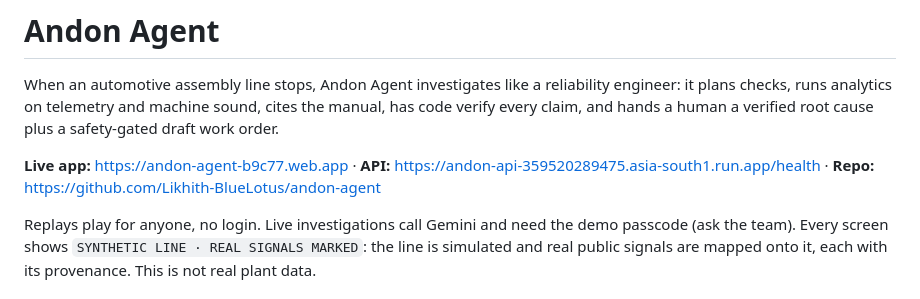
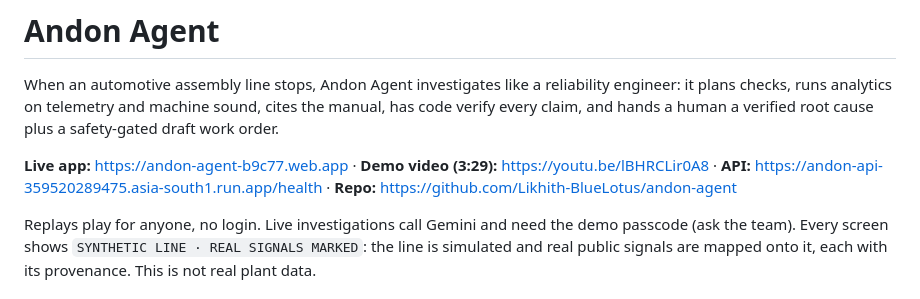
Before and after one commit to Likhith-BlueLotus/andon-agent, a Markdown page: README.md, the part around the change. Drawn GitHub-style.

Commit message:
docs(readme): link the demo video
Co-Authored-By: Claude Opus 5.5 <noreply@anthropic.com>

```diff
--- a/README.md
+++ b/README.md
@@ -4,7 +4,7 @@ Theme: Manufacturing: Intelligent Operations & Industrial Efficiency
 
 When an automotive assembly line stops, Andon Agent investigates like a reliability engineer: it plans checks, runs analytics on telemetry and machine sound, cites the manual, has code verify every claim, and hands a human a verified root cause plus a safety-gated draft work order.
 
-**Live app:** https://andon-agent-b9c77.web.app · **API:** https://andon-api-359520289475.asia-south1.run.app/health · **Repo:** https://github.com/Likhith-BlueLotus/andon-agent
+**Live app:** https://andon-agent-b9c77.web.app · **Demo video (3:29):** https://youtu.be/lBHRCLir0A8 · **API:** https://andon-api-359520289475.asia-south1.run.app/health · **Repo:** https://github.com/Likhith-BlueLotus/andon-agent
 
 Replays play for anyone, no login. Live investigations call Gemini and need the demo passcode (ask the team). Every screen shows `SYNTHETIC LINE · REAL SIGNALS MARKED`: the line is simulated and real public signals are mapped onto it, each with its provenance. This is not real plant data.
 
```
